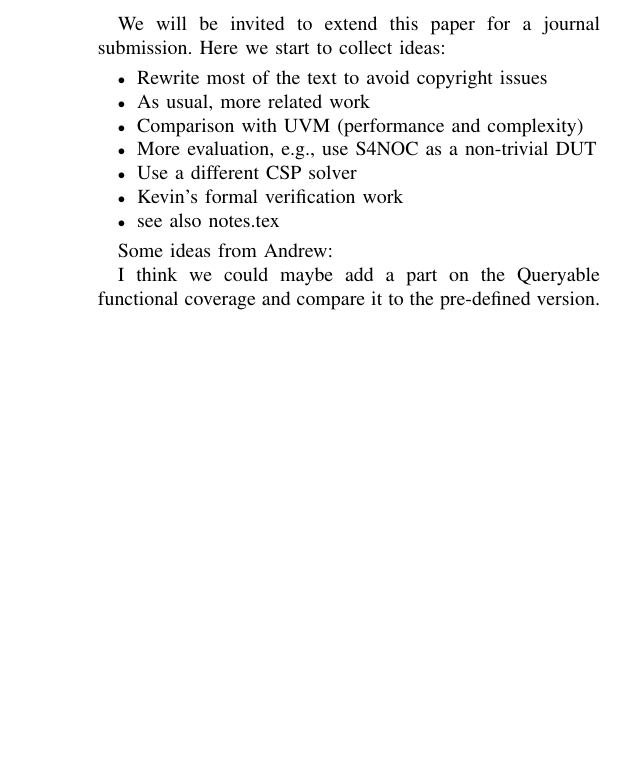
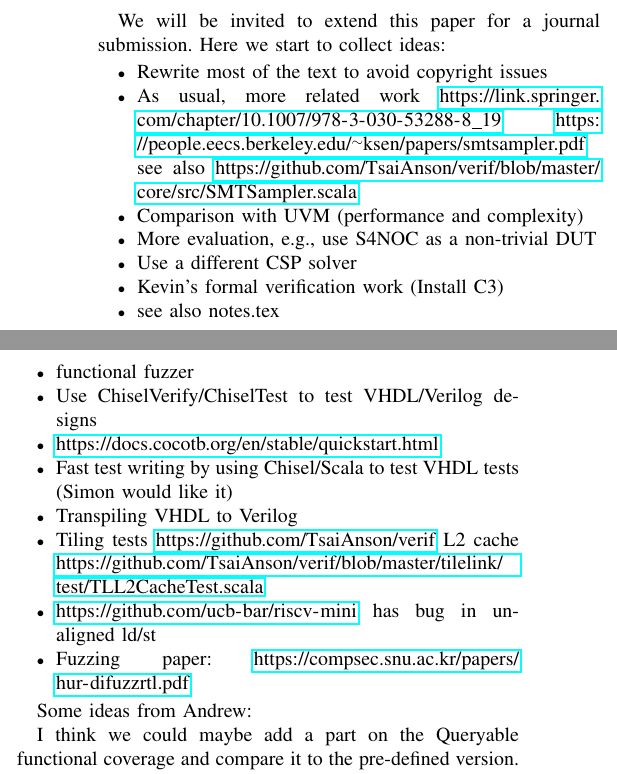
Before and after one commit to chiselverify/documentation, a LaTeX paper (chisel-verify/chisel-verify-jnl.tex): part of one column of page 1 of 7 before the commit and two parts of the columns of page 1 of 7 after it, the two joined at a grey line, cut so that both start at the same text, the shorter picture padded with empty space. Compiled offline with pdfLaTeX.

Commit message:
chisel-verify-jnl: add meeting notes

```diff
--- a/chisel-verify/chisel-verify-jnl.tex
+++ b/chisel-verify/chisel-verify-jnl.tex
@@ -159,12 +159,20 @@ We will be invited to extend this paper for a journal submission. Here we start
 
 \begin{itemize}
 \item Rewrite most of the text to avoid copyright issues
-\item As usual, more related work
+\item As usual, more related work \url{https://link.springer.com/chapter/10.1007/978-3-030-53288-8_19} \url{https://people.eecs.berkeley.edu/~ksen/papers/smtsampler.pdf} see also \url{https://github.com/TsaiAnson/verif/blob/master/core/src/SMTSampler.scala}
 \item Comparison with UVM (performance and complexity)
 \item More evaluation, e.g., use S4NOC as a non-trivial DUT
 \item Use a different CSP solver
-\item Kevin's formal verification work
+\item Kevin's formal verification work (Install C3)
 \item see also notes.tex
+\item functional fuzzer
+\item Use ChiselVerify/ChiselTest to test VHDL/Verilog designs
+\item \url{https://docs.cocotb.org/en/stable/quickstart.html}
+\item Fast test writing by using Chisel/Scala to test VHDL tests (Simon would like it)
+\item Transpiling VHDL to Verilog
+\item Tiling tests \url{https://github.com/TsaiAnson/verif} L2 cache \url{https://github.com/TsaiAnson/verif/blob/master/tilelink/test/TLL2CacheTest.scala}
+\item \url{https://github.com/ucb-bar/riscv-mini} has bug in unaligned ld/st
+\item Fuzzing paper: \url{https://compsec.snu.ac.kr/papers/hur-difuzzrtl.pdf}
 \end{itemize}
 
 Some ideas from Andrew:
```
